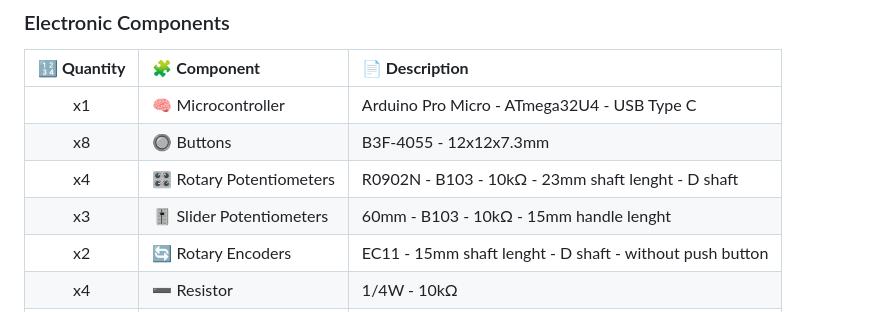
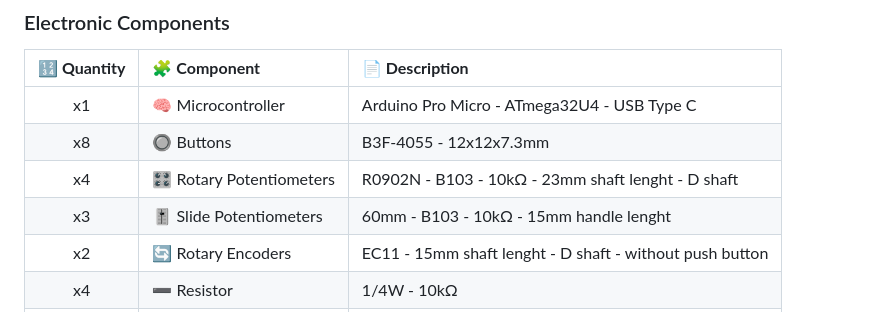
Before and after one commit to mandiclab/djc-diy, a Markdown page: README.md, the part around the change. GitHub-like rendering.

Commit message:
(readme) typo

```diff
--- a/README.md
+++ b/README.md
@@ -50,7 +50,7 @@ Download latest stable release from **[releases](https://github.com/mandiclab/dj
 | x1 | 🧠 Microcontroller | Arduino Pro Micro - ATmega32U4 - USB Type C |
 | x8 | 🔘 Buttons | B3F-4055 - 12x12x7.3mm |
 | x4 | 🎛️ Rotary Potentiometers | R0902N - B103 - 10kΩ - 23mm shaft lenght - D shaft |
-| x3 | 🎚️ Slider Potentiometers | 60mm - B103 - 10kΩ - 15mm handle lenght |
+| x3 | 🎚️ Slide Potentiometers | 60mm - B103 - 10kΩ - 15mm handle lenght |
 | x2 | 🔄 Rotary Encoders | EC11 - 15mm shaft lenght - D shaft - without push button |
 | x4 | ➖ Resistor | 1/4W - 10kΩ |
 |  | 🔌 Wires | 24 AWG - Red, Black, Blue, Green, Yellow|
```
